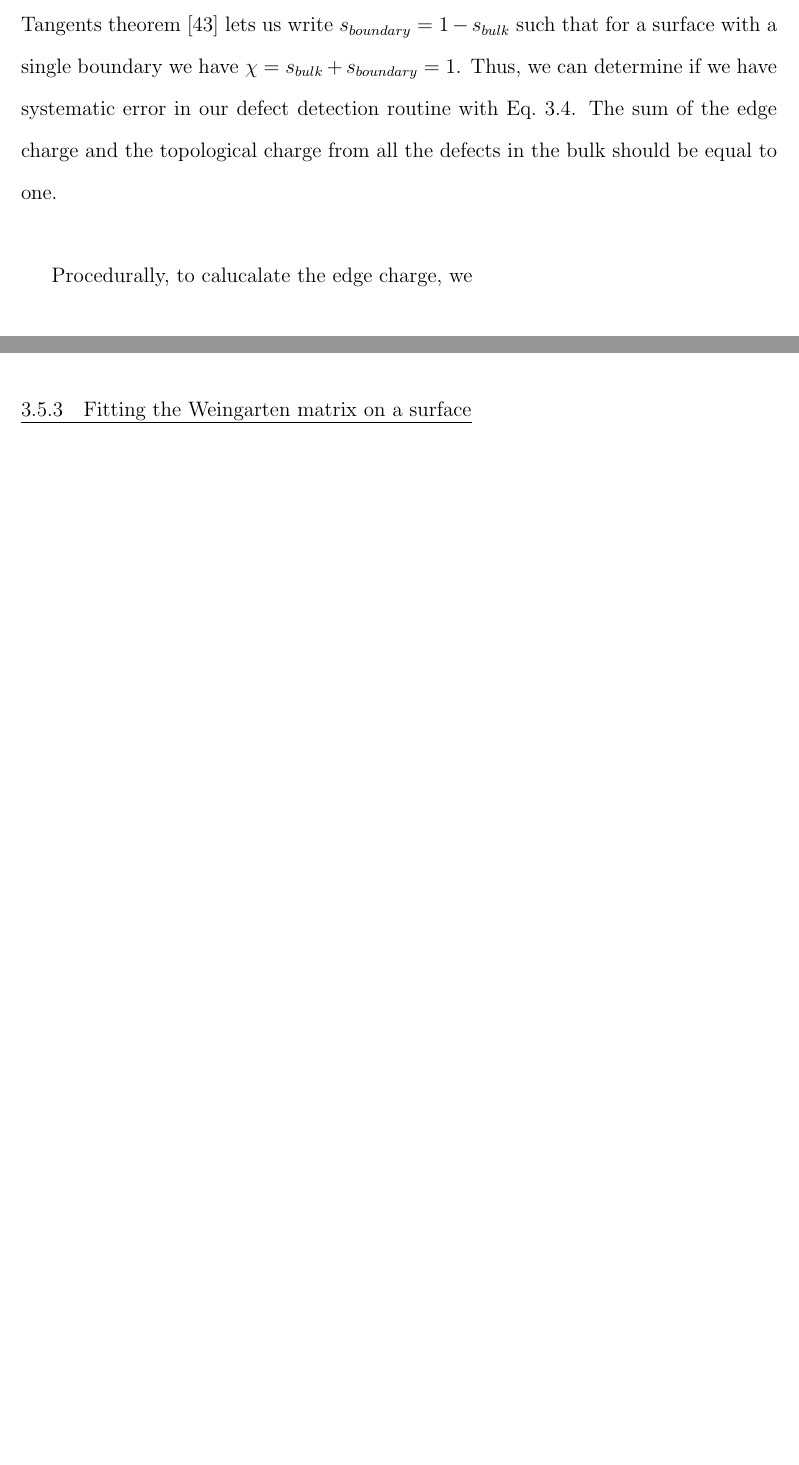
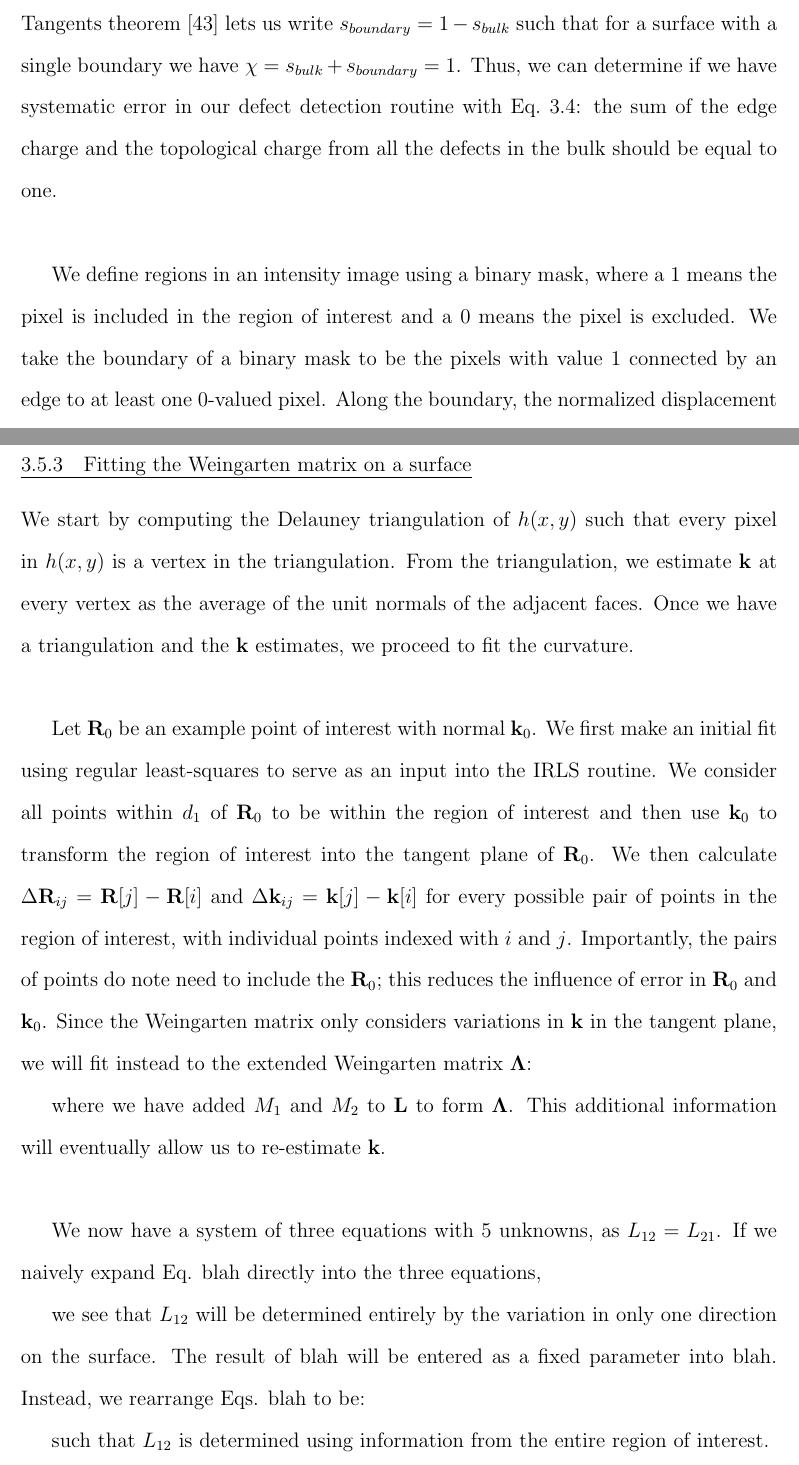
Before and after one commit to perrywmellis/thesis, a LaTeX thesis (document/thesis.tex, which reads document/chapter3.tex): two parts of pages 93 and 96 of 117 before the commit and two parts of pages 93 and 98 of 120 after it, joined at a grey line, cut so that both start at the same text, the shorter picture padded with empty space. Compiled offline with pdfLaTeX.

Commit message:
Done with edge charge onto fitting.

```diff
--- a/document/chapter3.tex
+++ b/document/chapter3.tex
@@ -498,7 +498,9 @@ Note that if we substitute the definition of $\phi'$ into Eq.~\ref{e:3-boundChar
 \end{equation}
 where here $s_{bulk}$ is calculated directly due to the additivity of defects.
 If we perform the integral in Eq.~\ref{e:3-boundChargeExpand} in the direction of the unit tangent vector, the Turning of Tangents theorem~\cite{RN35} lets us write $s_{boundary} = 1 - s_{bulk}$ such that for a surface with a single boundary we have $\chi = s_{bulk} + s_{boundary} = 1$.
-Thus, we can determine if we have systematic error in our defect detection routine with Eq.~\ref{e:3-extendedPH}.
-The sum of the edge charge and the topological charge from all the defects in the bulk should be equal to one.\\
+Thus, we can determine if we have systematic error in our defect detection routine with Eq.~\ref{e:3-extendedPH}: the sum of the edge charge and the topological charge from all the defects in the bulk should be equal to one.\\
 
-Procedurally, to calucalate the edge charge, we
+We define regions in an intensity image using a binary mask, where a $1$ means the pixel is included in the region of interest and a $0$ means the pixel is excluded.
+We take the boundary of a binary mask to be the pixels with value $1$ connected by an edge to at least one $0$-valued pixel.
+Along the boundary, the normalized displacement vector between two pixels indexed with $i$ and $j$ is defined as:
+\begin{align}
@@ -572,6 +606,28 @@ The entire process is thus described by the recursion relation:
 
 
 \subsection{Fitting the Weingarten matrix on a surface}
+We start by computing the Delauney triangulation of $h(x,y)$ such that every pixel in $h(x,y)$ is a vertex in the triangulation.
+From the triangulation, we estimate $\mathbf{k}$ at every vertex as the average of the unit normals of the adjacent faces.
+Once we have a triangulation and the $\mathbf{k}$ estimates, we proceed to fit the curvature.\\
+
+Let $\mathbf{R}_0$ be an example point of interest with normal $\mathbf{k}_0$.
+We first make an initial fit using regular least-squares to serve as an input into the IRLS routine.
+We consider all points within $d_1$ of $\mathbf{R}_0$ to be within the region of interest and then use $\mathbf{k}_0$ to transform the region of interest into the tangent plane of $\mathbf{R}_0$.
+We then calculate $\Delta \mathbf{R}_{ij} = \mathbf{R}[j]-\mathbf{R}[i]$ and $\Delta \mathbf{k}_{ij} = \mathbf{k}[j]-\mathbf{k}[i]$ for every possible pair of points in the region of interest, with individual points indexed with $i$ and $j$.
+Importantly, the pairs of points do note need to include the $\mathbf{R}_0$; this reduces the influence of error in $\mathbf{R}_0$ and $\mathbf{k}_0$.
+Since the Weingarten matrix only considers variations in $\mathbf{k}$ in the tangent plane, we will fit instead to the extended Weingarten matrix $\bm{\Lambda}$:
+
+where we have added $M_1$ and $M_2$ to $\mathbf{L}$ to form $\bm{\Lambda}$.
+This additional information will eventually allow us to re-estimate $\mathbf{k}$. \\
+
+We now have a system of three equations with 5 unknowns, as $L_{12} = L_{21}$.
+If we naively expand Eq. blah directly into the three equations,
+
+we see that $L_{12}$ will be determined entirely by the variation in only one direction on the surface.
+The result of blah will be entered as a fixed parameter into blah.
+Instead, we rearrange Eqs. blah to be:
+
+such that $L_{12}$ is determined using information from the entire region of interest.
 \subsection{Correcting the surface normal vectors}
 \subsection{Finding the area element}
 \subsection{Validation on test surfaces}
```
Also changed, not shown: document/chapter3.tex (56 more changed lines).
